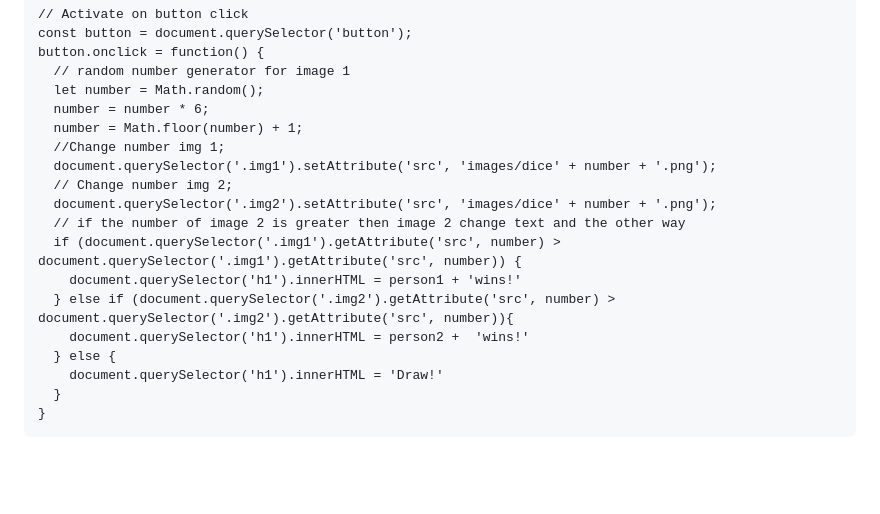
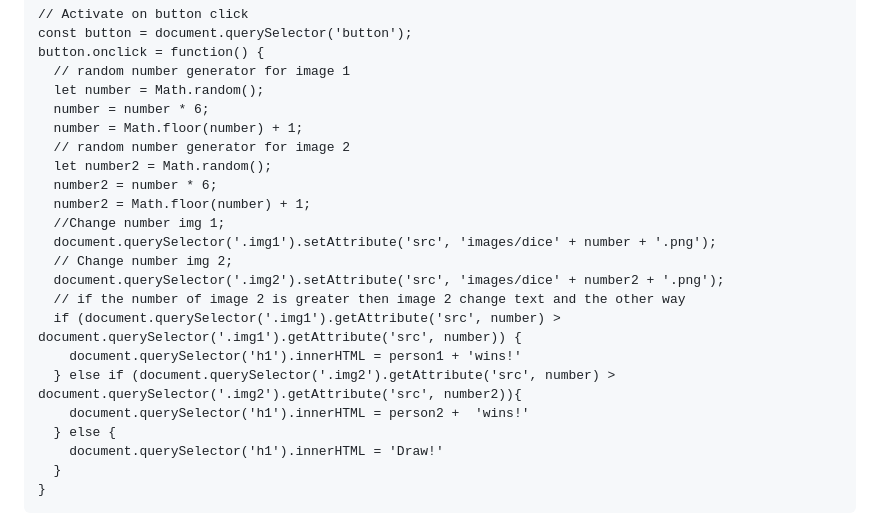
Before and after one commit to JDevelopz/Dice-Game, a Markdown page: README.md, the part around the change. GitHub-like rendering; blank space fills up the shorter version.

```diff
--- a/README.md
+++ b/README.md
@@ -70,14 +70,18 @@ button.onclick = function() {
   let number = Math.random();
   number = number * 6;
   number = Math.floor(number) + 1;
+  // random number generator for image 2
+  let number2 = Math.random();
+  number2 = number * 6;
+  number2 = Math.floor(number) + 1;
   //Change number img 1;
   document.querySelector('.img1').setAttribute('src', 'images/dice' + number + '.png');
   // Change number img 2;
-  document.querySelector('.img2').setAttribute('src', 'images/dice' + number + '.png');
+  document.querySelector('.img2').setAttribute('src', 'images/dice' + number2 + '.png');
   // if the number of image 2 is greater then image 2 change text and the other way
   if (document.querySelector('.img1').getAttribute('src', number) > document.querySelector('.img1').getAttribute('src', number)) {
     document.querySelector('h1').innerHTML = person1 + 'wins!'
-  } else if (document.querySelector('.img2').getAttribute('src', number) > document.querySelector('.img2').getAttribute('src', number)){
+  } else if (document.querySelector('.img2').getAttribute('src', number) > document.querySelector('.img2').getAttribute('src', number2)){
     document.querySelector('h1').innerHTML = person2 +  'wins!'
   } else {
     document.querySelector('h1').innerHTML = 'Draw!'
```
